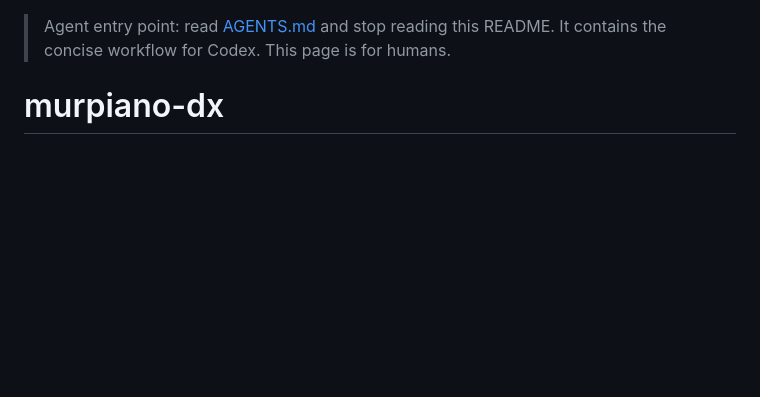
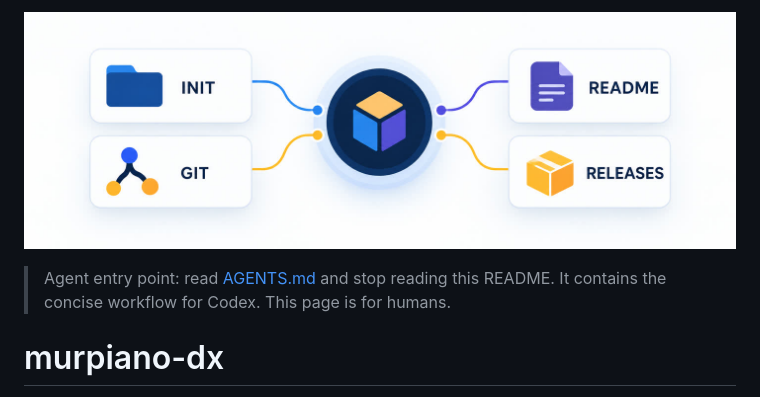
Before and after one commit to murpiano/murpiano-dx, a Markdown page: README.md, the part around one of its changes. Drawn GitHub-style; pictures changed too: docs/overview.jpg (added); blank space fills up the shorter version.

```diff
--- a/README.md
+++ b/README.md
@@ -1,3 +1,5 @@
+![murpiano-dx](docs/overview.jpg)
+
 > Agent entry point: read [AGENTS.md](AGENTS.md) and stop reading this README. It contains the concise workflow for Codex. This page is for humans.
 
 # murpiano-dx
```
Also changed, not shown: other parts of README.md (+3 -0 lines), 2 other files.
